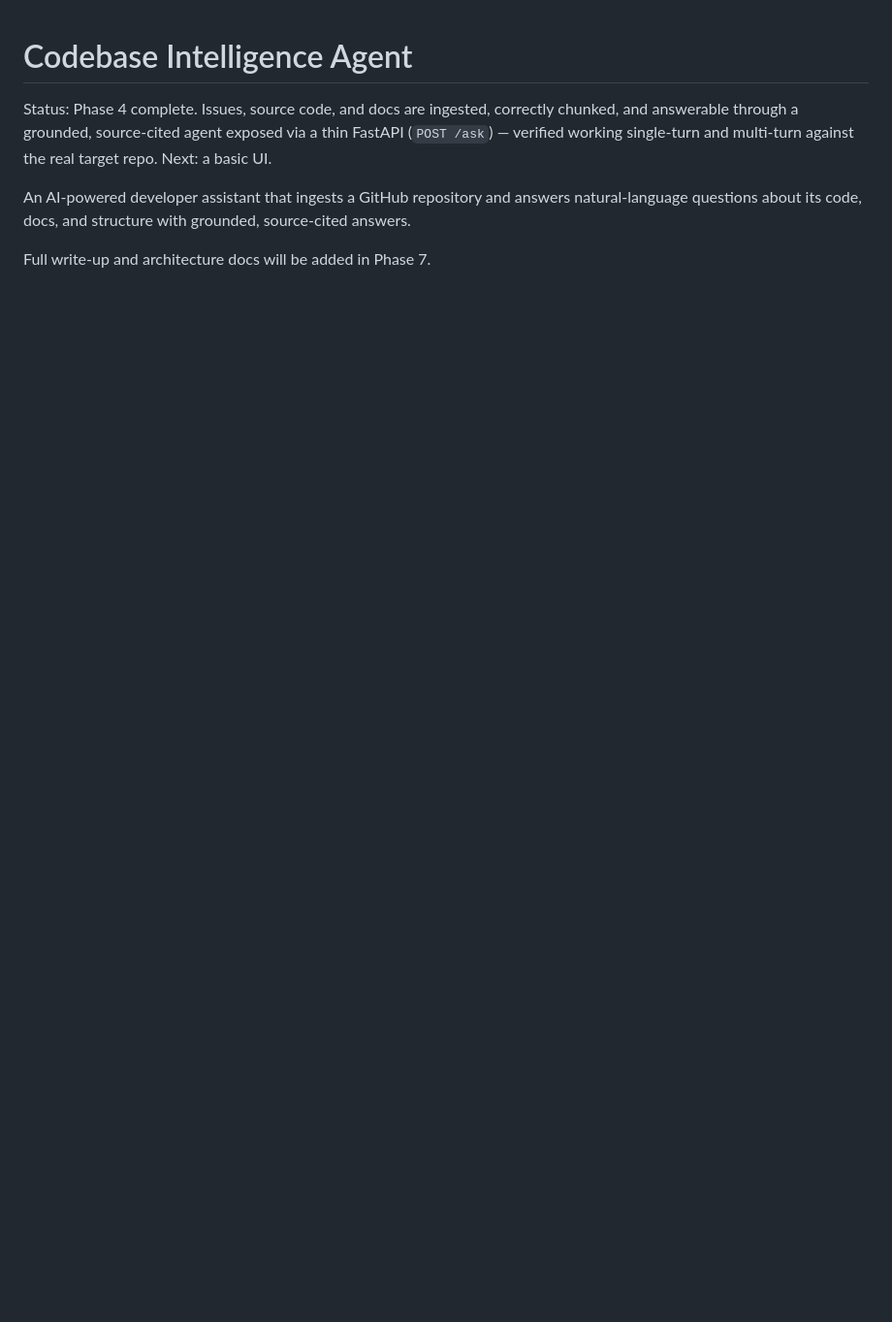
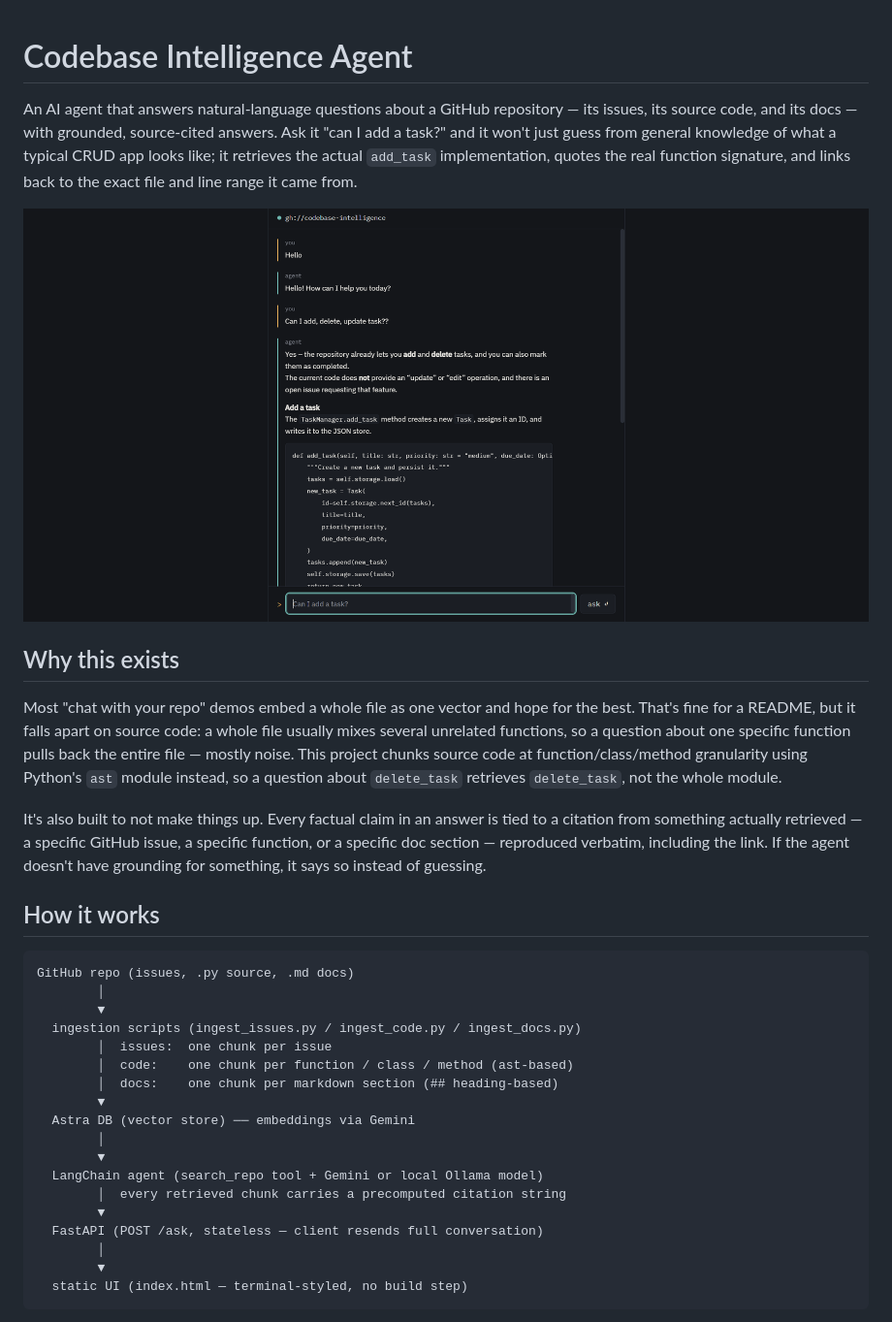
Before and after one commit to Rounakag16/GitHub-Codebase-Intelligence, a Markdown page: README.md, the part around one of its changes. Shown at 97% size. Drawn GitHub-style; pictures changed too: docs/screenshot.png (added); blank space fills up the shorter version.

````diff
--- a/README.md
+++ b/README.md
@@ -1,12 +1,35 @@
 # Codebase Intelligence Agent
 
-Status: Phase 4 complete. Issues, source code, and docs are ingested,
-correctly chunked, and answerable through a grounded, source-cited agent
-exposed via a thin FastAPI (`POST /ask`) — verified working single-turn
-and multi-turn against the real target repo. Next: a basic UI.
+An AI agent that answers natural-language questions about a GitHub repository — its issues, its source code, and its docs — with grounded, source-cited answers. Ask it "can I add a task?" and it won't just guess from general knowledge of what a typical CRUD app looks like; it retrieves the actual `add_task` implementation, quotes the real function signature, and links back to the exact file and line range it came from.
 
-An AI-powered developer assistant that ingests a GitHub repository and answers
-natural-language questions about its code, docs, and structure with grounded,
-source-cited answers.
+![Screenshot of the agent answering a question in the terminal-styled UI](docs/screenshot.png)
 
-Full write-up and architecture docs will be added in Phase 7.
+## Why this exists
+
+Most "chat with your repo" demos embed a whole file as one vector and hope for the best. That's fine for a README, but it falls apart on source code: a whole file usually mixes several unrelated functions, so a question about one specific function pulls back the entire file — mostly noise. This project chunks source code at function/class/method granularity using Python's `ast` module instead, so a question about `delete_task` retrieves `delete_task`, not the whole module.
+
+It's also built to not make things up. Every factual claim in an answer is tied to a citation from something actually retrieved — a specific GitHub issue, a specific function, or a specific doc section — reproduced verbatim, including the link. If the agent doesn't have grounding for something, it says so instead of guessing.
+
+## How it works
+
+```
+GitHub repo (issues, .py source, .md docs)
+        │
+        ▼
+  ingestion scripts (ingest_issues.py / ingest_code.py / ingest_docs.py)
+        │  issues:  one chunk per issue
+        │  code:    one chunk per function / class / method (ast-based)
+        │  docs:    one chunk per markdown section (## heading-based)
+        ▼
+  Astra DB (vector store) ── embeddings via Gemini
+        │
+        ▼
+  LangChain agent (search_repo tool + Gemini or local Ollama model)
+        │  every retrieved chunk carries a precomputed citation string
+        ▼
+  FastAPI (POST /ask, stateless — client resends full conversation)
+        │
+        ▼
+  static UI (index.html — terminal-styled, no build step)
+```
+
````
Also changed, not shown: other parts of README.md (+41 -0 lines), 2 other files.
